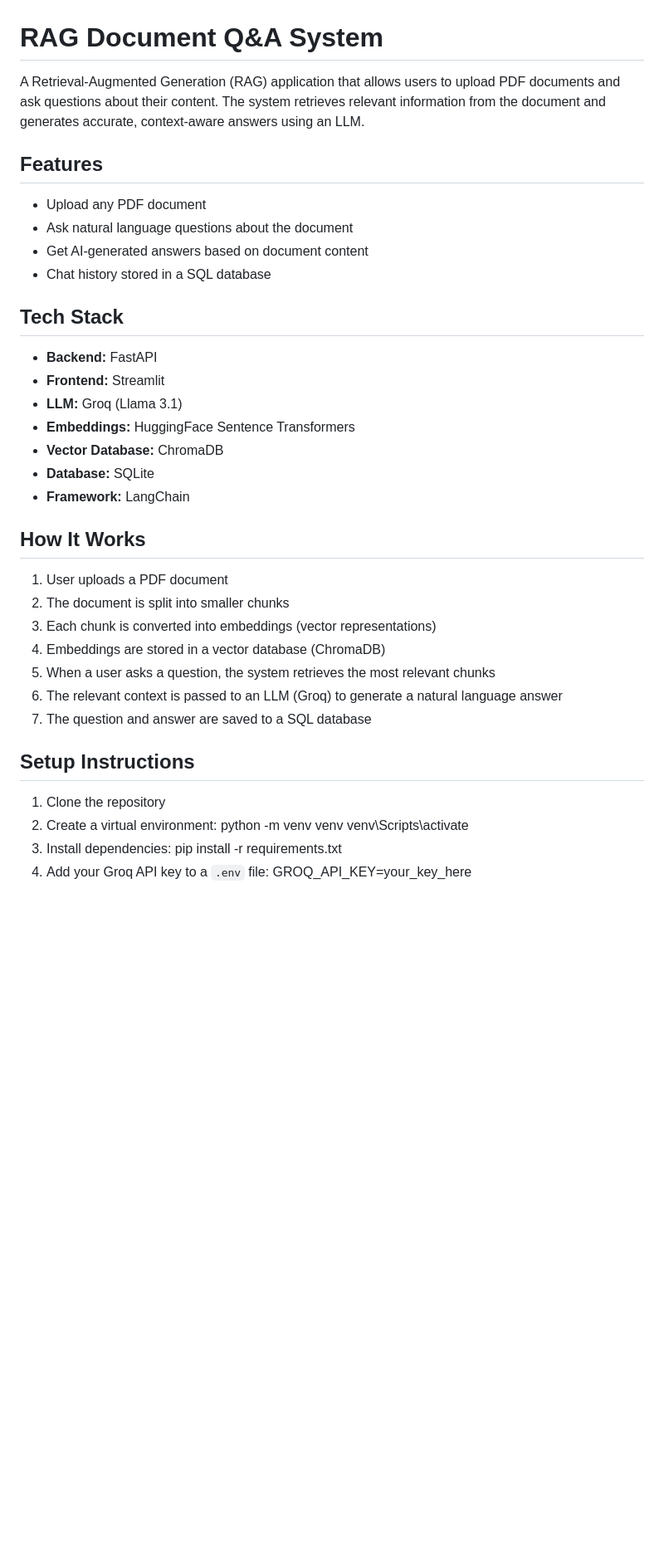
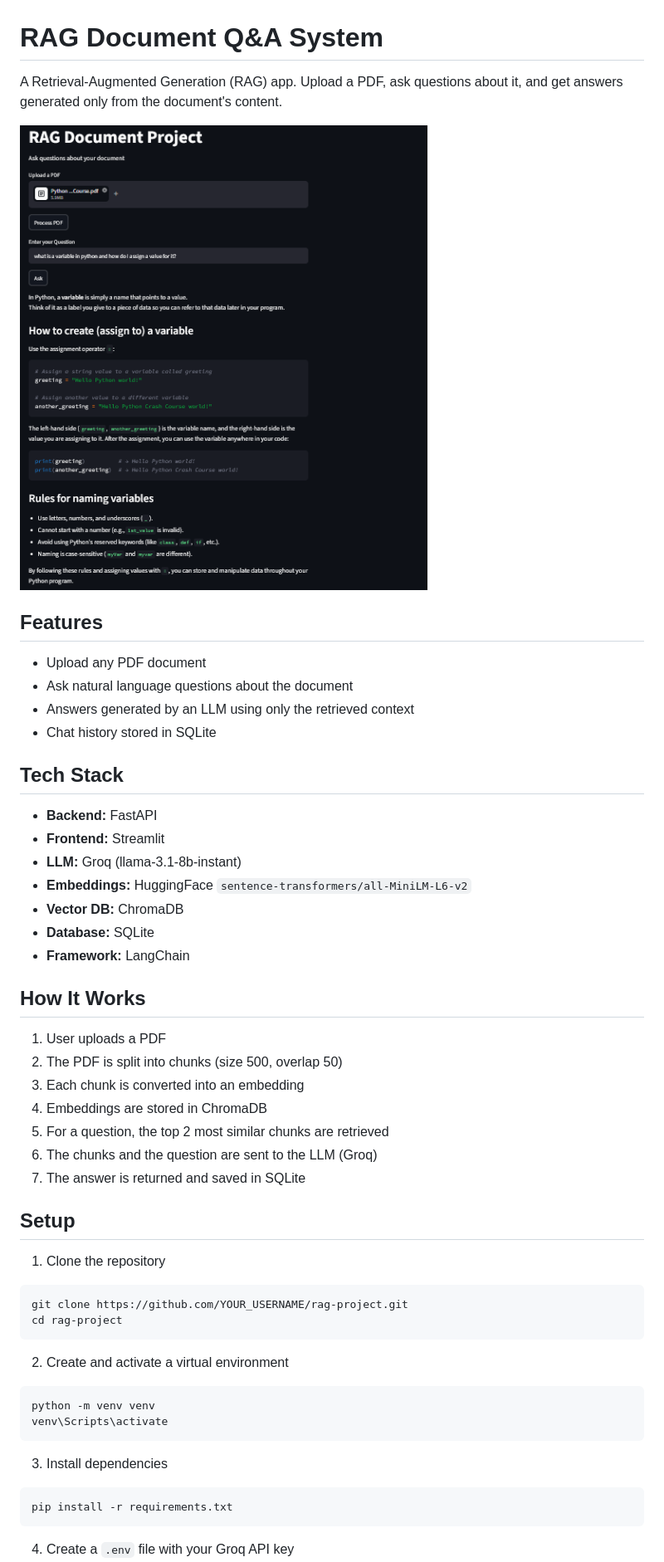
Before and after one commit to sathvika-v-dev/rag-document-qa, a Markdown page: README.md, the part around one of its changes. Shown at 83% size. Drawn GitHub-style; pictures changed too: screenshot.png (added); blank space fills up the shorter version.

Commit message:
Add RAG document Q&A project with FastAPI, Streamlit and ChromaDB

````diff
--- a/README.md
+++ b/README.md
@@ -1,38 +1,49 @@
 # RAG Document Q&A System
 
-A Retrieval-Augmented Generation (RAG) application that allows users to upload PDF documents and ask questions about their content. The system retrieves relevant information from the document and generates accurate, context-aware answers using an LLM.
+A Retrieval-Augmented Generation (RAG) app. Upload a PDF, ask questions about it, and get answers generated only from the document's content.
+
+![Demo](screenshot.png)
 
 ## Features
 - Upload any PDF document
 - Ask natural language questions about the document
-- Get AI-generated answers based on document content
-- Chat history stored in a SQL database
+- Answers generated by an LLM using only the retrieved context
+- Chat history stored in SQLite
 
 ## Tech Stack
 - **Backend:** FastAPI
 - **Frontend:** Streamlit
-- **LLM:** Groq (Llama 3.1)
-- **Embeddings:** HuggingFace Sentence Transformers
-- **Vector Database:** ChromaDB
+- **LLM:** Groq (llama-3.1-8b-instant)
+- **Embeddings:** HuggingFace `sentence-transformers/all-MiniLM-L6-v2`
+- **Vector DB:** ChromaDB
 - **Database:** SQLite
 - **Framework:** LangChain
 
 ## How It Works
-1. User uploads a PDF document
-2. The document is split into smaller chunks
-3. Each chunk is converted into embeddings (vector representations)
-4. Embeddings are stored in a vector database (ChromaDB)
-5. When a user asks a question, the system retrieves the most relevant chunks
-6. The relevant context is passed to an LLM (Groq) to generate a natural language answer
-7. The question and answer are saved to a SQL database
+1. User uploads a PDF
+2. The PDF is split into chunks (size 500, overlap 50)
+3. Each chunk is converted into an embedding
+4. Embeddings are stored in ChromaDB
+5. For a question, the top 2 most similar chunks are retrieved
+6. The chunks and the question are sent to the LLM (Groq)
+7. The answer is returned and saved in SQLite
 
-## Setup Instructions
+## Setup
 
 1. Clone the repository
-2. Create a virtual environment:
+```
+git clone https://github.com/YOUR_USERNAME/rag-project.git
+cd rag-project
+```
+2. Create and activate a virtual environment
+```
 python -m venv venv
 venv\Scripts\activate
-3. Install dependencies:
+```
+3. Install dependencies
+```
 pip install -r requirements.txt
-4. Add your Groq API key to a `.env` file:
+```
+4. Create a `.env` file with your Groq API key
+```
 GROQ_API_KEY=your_key_here
````
Also changed, not shown: other parts of README.md (+14 -4 lines), 5 other files.
